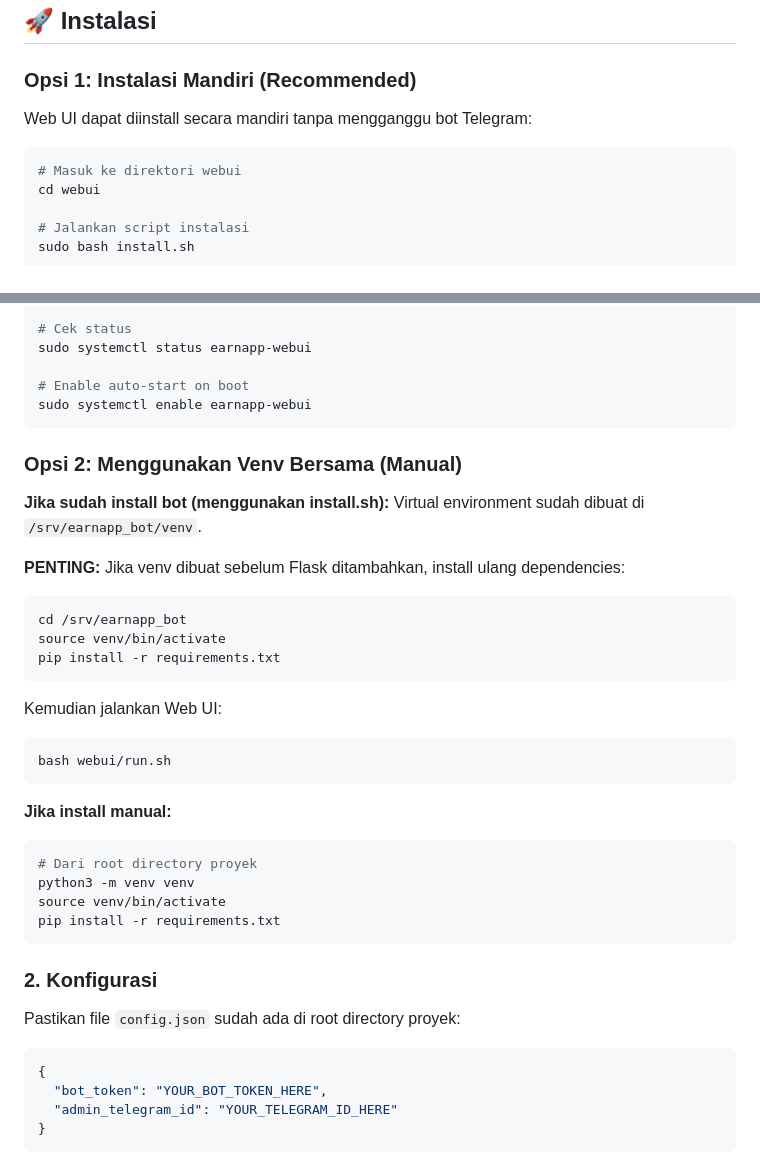
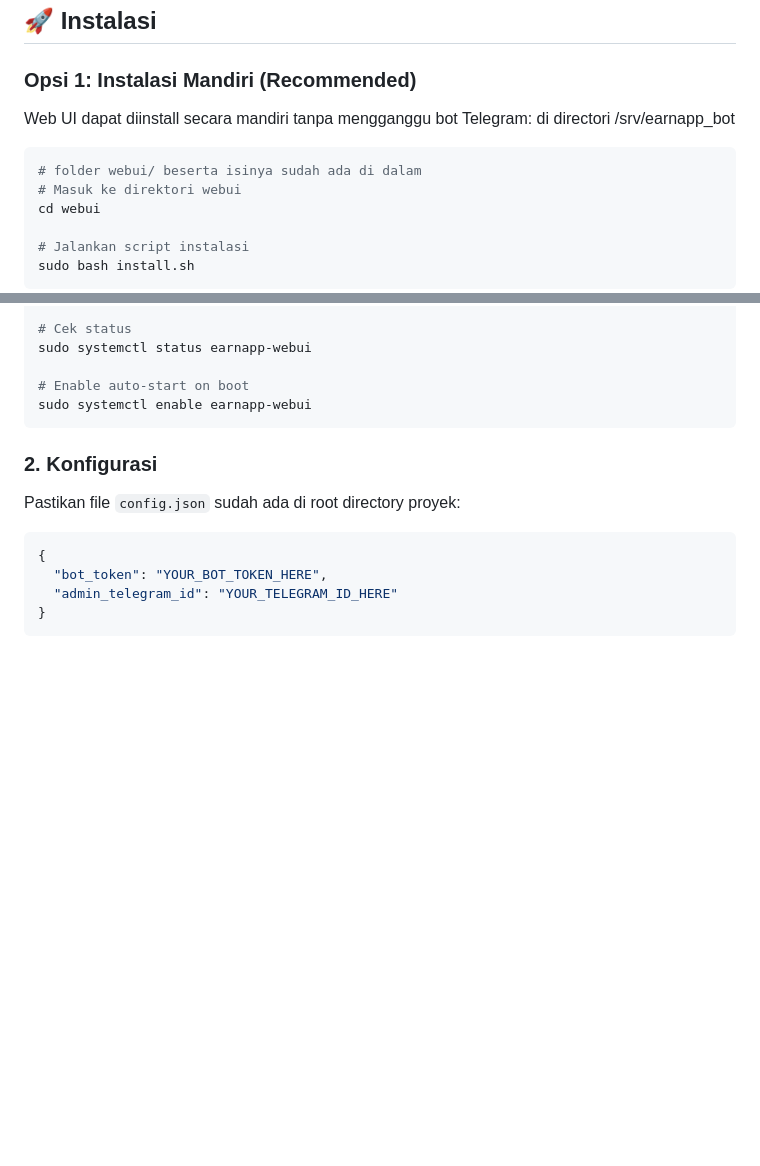
Before and after one commit to latifangren/earnapp_bot, a Markdown page: webui/README.md, 2 parts joined by grey strips. Drawn GitHub-style; blank space fills up the shorter version.

````diff
--- a/webui/README.md
+++ b/webui/README.md
@@ -20,8 +20,9 @@ Web interface untuk mengontrol EarnApp di multiple device secara remote melalui
 ### Opsi 1: Instalasi Mandiri (Recommended)
 
 Web UI dapat diinstall secara mandiri tanpa mengganggu bot Telegram:
-
+di directori /srv/earnapp_bot
 ```bash
+# folder webui/ beserta isinya sudah ada di dalam
 # Masuk ke direktori webui
 cd webui
 
@@ -45,31 +46,6 @@ sudo systemctl status earnapp-webui
 
 # Enable auto-start on boot
 sudo systemctl enable earnapp-webui
-```
-
-### Opsi 2: Menggunakan Venv Bersama (Manual)
-
-**Jika sudah install bot (menggunakan install.sh):**
-Virtual environment sudah dibuat di `/srv/earnapp_bot/venv`.
-
-**PENTING:** Jika venv dibuat sebelum Flask ditambahkan, install ulang dependencies:
-```bash
-cd /srv/earnapp_bot
-source venv/bin/activate
-pip install -r requirements.txt
-```
-
-Kemudian jalankan Web UI:
-```bash
-bash webui/run.sh
-```
-
-**Jika install manual:**
-```bash
-# Dari root directory proyek
-python3 -m venv venv
-source venv/bin/activate
-pip install -r requirements.txt
 ```
 
 ### 2. Konfigurasi
````
Also changed, not shown: other parts of webui/README.md (+1 -60 lines).
